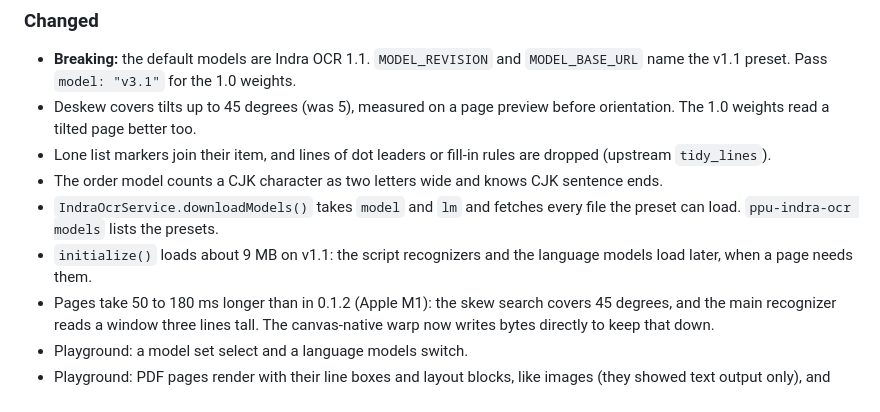
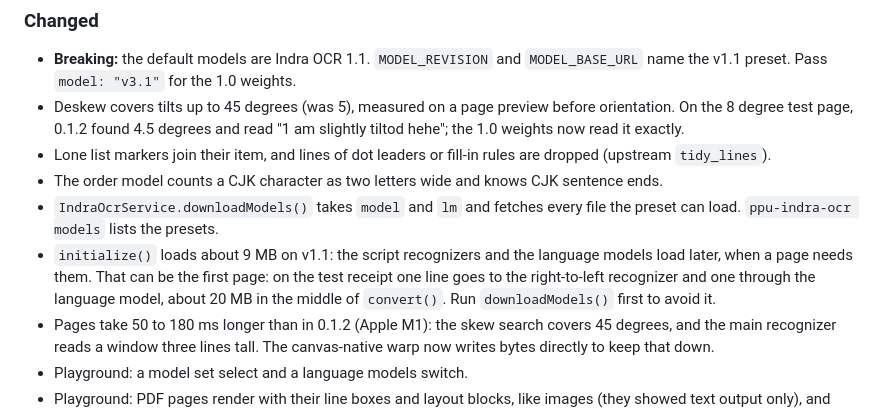
Before and after one commit to PT-Perkasa-Pilar-Utama/ppu-indra-ocr, a Markdown page: CHANGELOG.md, the part around the change. Rendered like a GitHub page.

```diff
--- a/CHANGELOG.md
+++ b/CHANGELOG.md
@@ -46,7 +46,8 @@ Datalab's weights license is the same file as in 1.0.
   `MODEL_BASE_URL` name the v1.1 preset. Pass `model: "v3.1"` for the 1.0
   weights.
 - Deskew covers tilts up to 45 degrees (was 5), measured on a page preview
-  before orientation. The 1.0 weights read a tilted page better too.
+  before orientation. On the 8 degree test page, 0.1.2 found 4.5 degrees and
+  read "1 am slightly tiltod hehe"; the 1.0 weights now read it exactly.
 - Lone list markers join their item, and lines of dot leaders or fill-in
   rules are dropped (upstream `tidy_lines`).
 - The order model counts a CJK character as two letters wide and knows CJK
@@ -54,7 +55,10 @@ Datalab's weights license is the same file as in 1.0.
 - `IndraOcrService.downloadModels()` takes `model` and `lm` and fetches
   every file the preset can load. `ppu-indra-ocr models` lists the presets.
 - `initialize()` loads about 9 MB on v1.1: the script recognizers and the
-  language models load later, when a page needs them.
+  language models load later, when a page needs them. That can be the first
+  page: on the test receipt one line goes to the right-to-left recognizer
+  and one through the language model, about 20 MB in the middle of
+  `convert()`. Run `downloadModels()` first to avoid it.
 - Pages take 50 to 180 ms longer than in 0.1.2 (Apple M1): the skew search
   covers 45 degrees, and the main recognizer reads a window three lines
   tall. The canvas-native warp now writes bytes directly to keep that down.
```
Also changed, not shown: README.md (+1 -1 lines).
